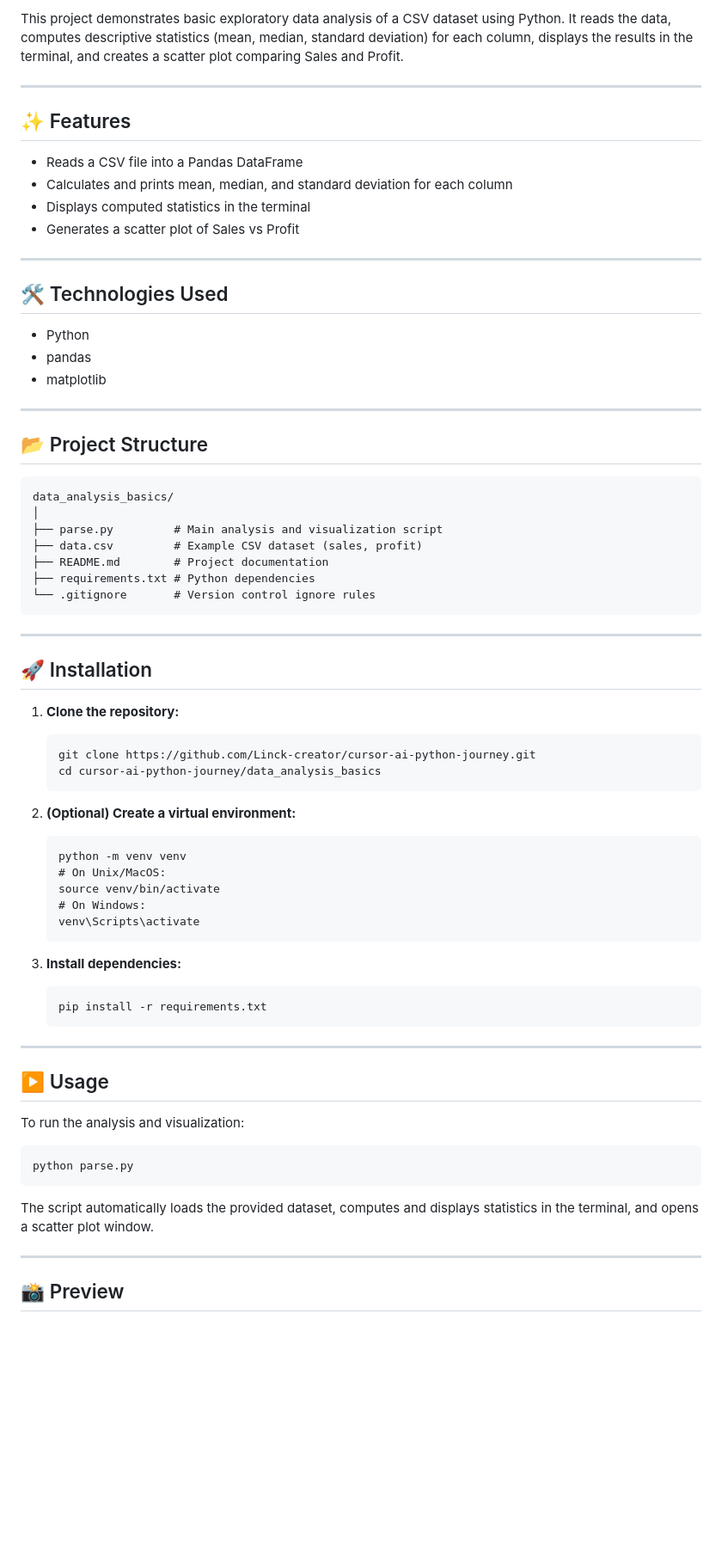
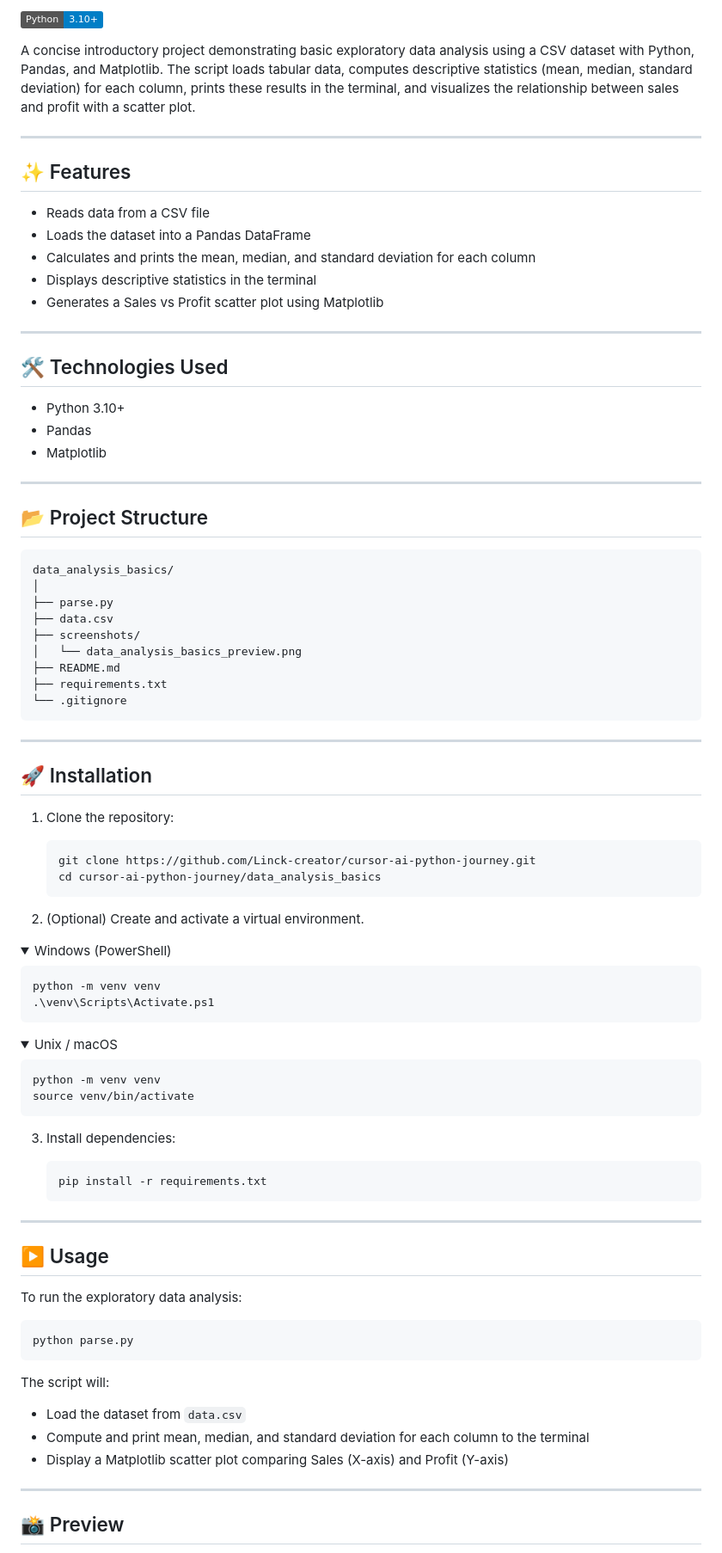
Before and after one commit to Linck-creator/cursor-ai-python-journey, a Markdown page: data_analysis_basics/README.md, the part around the change printed below. Shown: that part at 86% size. Drawn GitHub-style; folded sections open; badges without logos; blank space fills up the shorter version.

Commit message:
docs(data_analysis_basics): add execution preview and improve documentation

````diff
--- a/data_analysis_basics/README.md
+++ b/data_analysis_basics/README.md
@@ -2,22 +2,25 @@
 
-This project demonstrates basic exploratory data analysis of a CSV dataset using Python. It reads the data, computes descriptive statistics (mean, median, standard deviation) for each column, displays the results in the terminal, and creates a scatter plot comparing Sales and Profit.
+[![Python](https://img.shields.io/badge/Python-3.10%2B-blue.svg)](https://www.python.org/)
+
+A concise introductory project demonstrating basic exploratory data analysis using a CSV dataset with Python, Pandas, and Matplotlib. The script loads tabular data, computes descriptive statistics (mean, median, standard deviation) for each column, prints these results in the terminal, and visualizes the relationship between sales and profit with a scatter plot.
 
 ---
 
 ## ✨ Features
 
-- Reads a CSV file into a Pandas DataFrame
-- Calculates and prints mean, median, and standard deviation for each column
-- Displays computed statistics in the terminal
-- Generates a scatter plot of Sales vs Profit
+- Reads data from a CSV file
+- Loads the dataset into a Pandas DataFrame
+- Calculates and prints the mean, median, and standard deviation for each column
+- Displays descriptive statistics in the terminal
+- Generates a Sales vs Profit scatter plot using Matplotlib
 
 ---
 
 ## 🛠 Technologies Used
 
-- Python
-- pandas
-- matplotlib
+- Python 3.10+
+- Pandas
+- Matplotlib
 
 ---
 
@@ -26,34 +29,49 @@ This project demonstrates basic exploratory data analysis of a CSV dataset using
 ```text
 data_analysis_basics/
 │
-├── parse.py         # Main analysis and visualization script
-├── data.csv         # Example CSV dataset (sales, profit)
-├── README.md        # Project documentation
-├── requirements.txt # Python dependencies
-└── .gitignore       # Version control ignore rules
+├── parse.py
+├── data.csv
+├── screenshots/
+│   └── data_analysis_basics_preview.png
+├── README.md
+├── requirements.txt
+└── .gitignore
 ```
 
 ---
 
 ## 🚀 Installation
 
-1. **Clone the repository:**
-   ```
+1. Clone the repository:
+
+   ```bash
    git clone https://github.com/Linck-creator/cursor-ai-python-journey.git
    cd cursor-ai-python-journey/data_analysis_basics
    ```
 
-2. **(Optional) Create a virtual environment:**
-   ```
-   python -m venv venv
-   # On Unix/MacOS:
-   source venv/bin/activate
-   # On Windows:
-   venv\Scripts\activate
-   ```
+2. (Optional) Create and activate a virtual environment.
 
-3. **Install dependencies:**
-   ```
+<details>
+  <summary>Windows (PowerShell)</summary>
+
+  ```bash
+  python -m venv venv
+  .\venv\Scripts\Activate.ps1
+  ```
+</details>
+
+<details>
+  <summary>Unix / macOS</summary>
+
+  ```bash
+  python -m venv venv
+  source venv/bin/activate
+  ```
+</details>
+
+3. Install dependencies:
+
+   ```bash
    pip install -r requirements.txt
    ```
 
@@ -61,13 +79,17 @@ data_analysis_basics/
 
 ## ▶️ Usage
 
-To run the analysis and visualization:
+To run the exploratory data analysis:
 
-```
+```bash
 python parse.py
 ```
 
-The script automatically loads the provided dataset, computes and displays statistics in the terminal, and opens a scatter plot window.
+The script will:
+
+- Load the dataset from `data.csv`
+- Compute and print mean, median, and standard deviation for each column to the terminal
+- Display a Matplotlib scatter plot comparing Sales (X-axis) and Profit (Y-axis)
 
 ---
 
````
Also changed, not shown: other parts of data_analysis_basics/README.md (+17 -9 lines), data_analysis_basics/screenshots/data_analysis_basics_preview.png (added).
